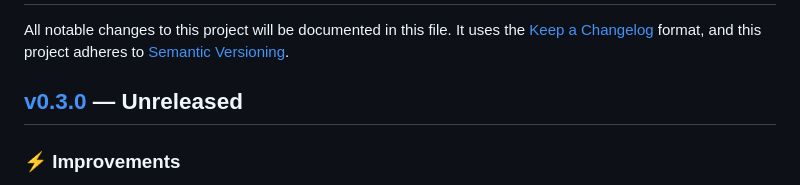
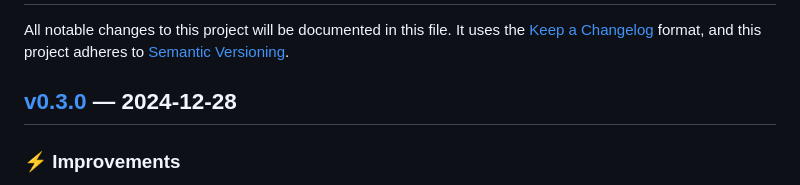
Before and after one commit to theory/jsonpath, a Markdown page: CHANGELOG.md, the part around the change. GitHub-like rendering.

Commit message:
Timestamp v0.3.0

```diff
--- a/CHANGELOG.md
+++ b/CHANGELOG.md
@@ -7,7 +7,7 @@ All notable changes to this project will be documented in this file. It uses the
   [Semantic Versioning]: https://semver.org/spec/v2.0.0.html
     "Semantic Versioning 2.0.0"
 
-## [v0.3.0] — Unreleased
+## [v0.3.0] — 2024-12-28
 
 ### ⚡ Improvements
 
```
